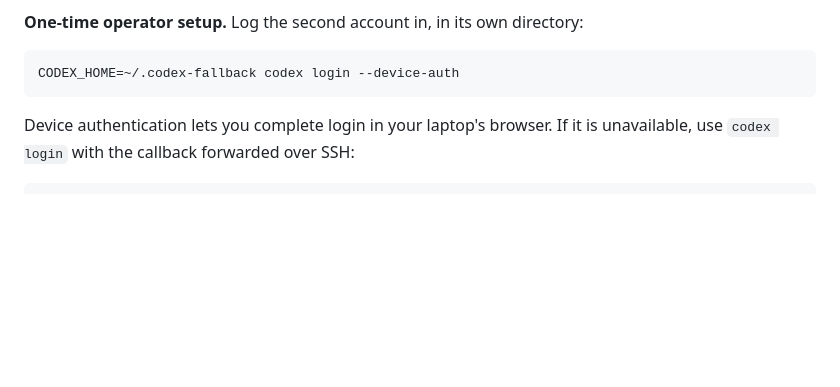
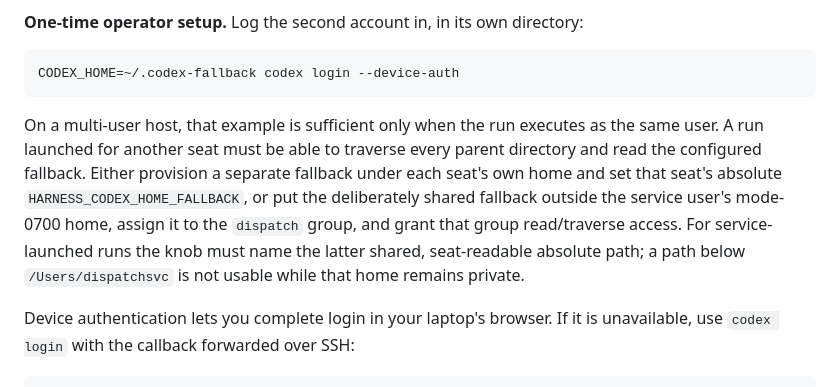
Before and after one commit to angelsole/dispatch-harness, a Markdown page: docs/operations.md, the part around the change. GitHub-like rendering; blank space fills up the shorter version.

Commit message:
fix(docs): explain multi-user fallback access [F12]

````diff
--- a/docs/operations.md
+++ b/docs/operations.md
@@ -1256,6 +1256,16 @@ variable into the wrapper it arms, so the knob travels to 02:00 on its own.
 CODEX_HOME=~/.codex-fallback codex login --device-auth
 ```
 
+On a multi-user host, that example is sufficient only when the run executes as
+the same user. A run launched for another seat must be able to traverse every
+parent directory and read the configured fallback. Either provision a separate
+fallback under each seat's own home and set that seat's absolute
+`HARNESS_CODEX_HOME_FALLBACK`, or put the deliberately shared fallback outside
+the service user's mode-0700 home, assign it to the `dispatch` group, and grant
+that group read/traverse access. For service-launched runs the knob must name
+the latter shared, seat-readable absolute path; a path below
+`/Users/dispatchsvc` is not usable while that home remains private.
+
 Device authentication lets you complete login in your laptop's browser. If it
 is unavailable, use `codex login` with the callback forwarded over SSH:
 
````
